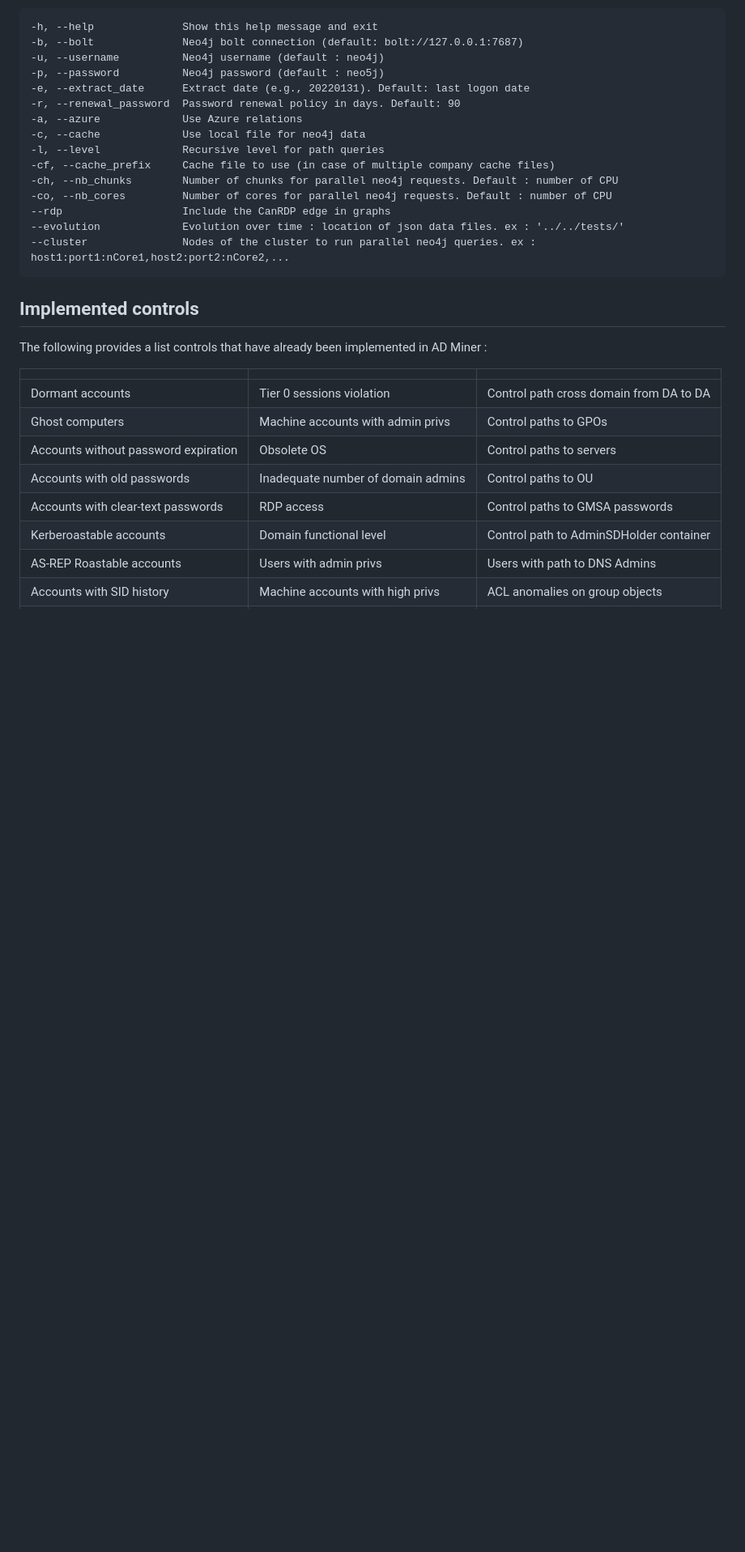
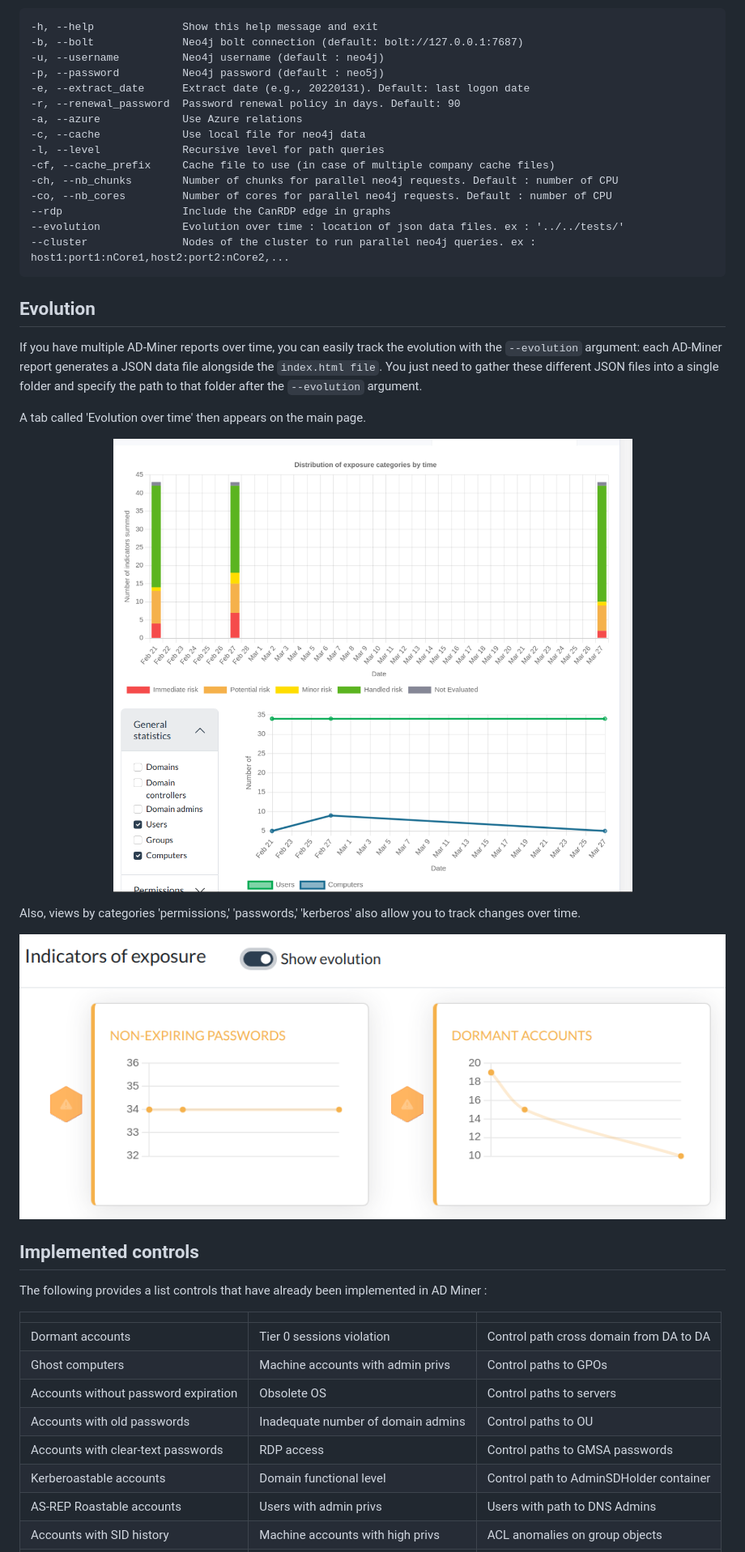
Before and after one commit to Mazars-Tech/AD_Miner, a Markdown page: README.md, the part around the change printed below. Shown: that part at 81% size. GitHub-like rendering; blank space fills up the shorter version.

Commit message:
docs: improve readme

```diff
--- a/README.md
+++ b/README.md
@@ -55,6 +55,22 @@ Options:
     --evolution             Evolution over time : location of json data files. ex : '../../tests/'
     --cluster               Nodes of the cluster to run parallel neo4j queries. ex : host1:port1:nCore1,host2:port2:nCore2,...
 
+## Evolution ##
+
+If you have multiple AD-Miner reports over time, you can easily track the evolution with the `--evolution` argument: each AD-Miner report generates a JSON data file alongside the `index.html file`. You just need to gather these different JSON files into a single folder and specify the path to that folder after the `--evolution` argument.
+
+A tab called 'Evolution over time'  then appears on the main page.
+
+<p align="center">
+    <img src="doc/img/evolution2.png" style="height:350px">
+</p>
+
+Also, views by categories 'permissions,' 'passwords,' 'kerberos' also allow you to track changes over time.
+
+<p align="center">
+    <img src="doc/img/evolution3.png" style="height:200px">
+</p>
+
 ## Implemented controls ##
 
 The following provides a list controls that have already been implemented in AD Miner :
```
Also changed, not shown: other parts of README.md (+1 -1 lines).
